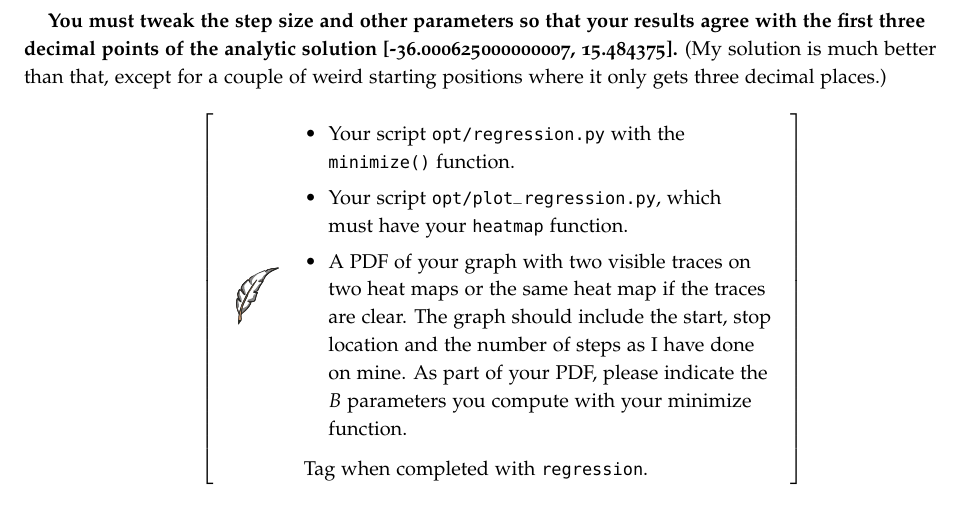
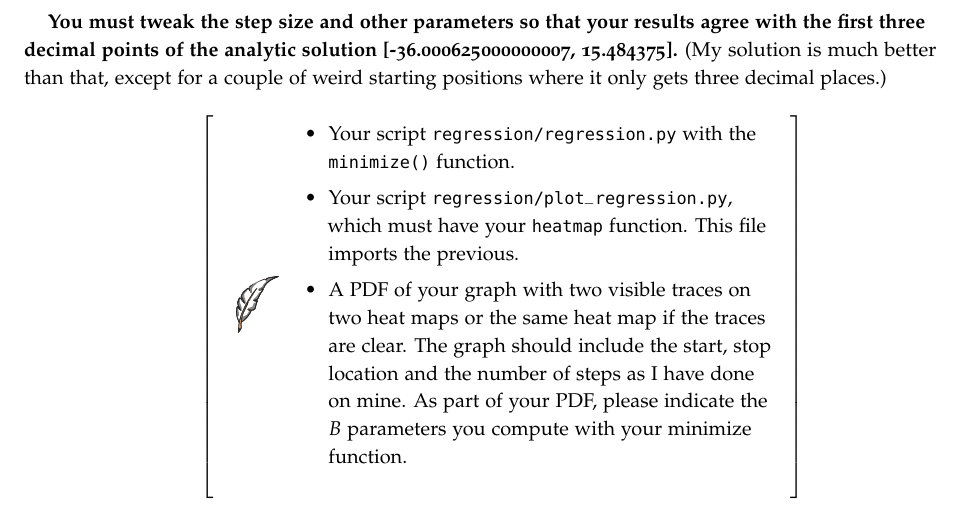
Before and after one commit to parrt/msan501-old, a LaTeX thesis (projects/regression-gradient-descent.tex): part of page 8 of 8, cut so that both start at the same text. The pictures show the PDF file projects/regression-gradient-descent.pdf that the author committed with the source.

Commit message:
update regression

```diff
--- a/projects/regression-gradient-descent.tex
+++ b/projects/regression-gradient-descent.tex
@@ -394,11 +394,10 @@ There is a lot of material out there on the web that can be helpful.
 
 \begin{callout}{\bcplume}
 \begin{itemize}
-\item Your script {\tt opt/regression.py} with the {\tt minimize()} function.
-\item Your script {\tt opt/plot\_regression.py}, which must have your {\tt heatmap} function.
+\item Your script {\tt regression/regression.py} with the {\tt minimize()} function.
+\item Your script {\tt regression/plot\_regression.py}, which must have your {\tt heatmap} function.  This file imports the previous.
 \item A PDF of your graph with two visible traces on two heat maps or the same heat map if the traces are clear. The graph should include the start, stop location and the number of steps as I have done on mine. As part of your PDF, please indicate the $B$ parameters you compute with your minimize function.
 \end{itemize}
-Tag when completed with {\tt regression}.
 \end{callout}
 
 \end{fullwidth}
```
Also changed, not shown: projects/regression-gradient-descent.pdf.
